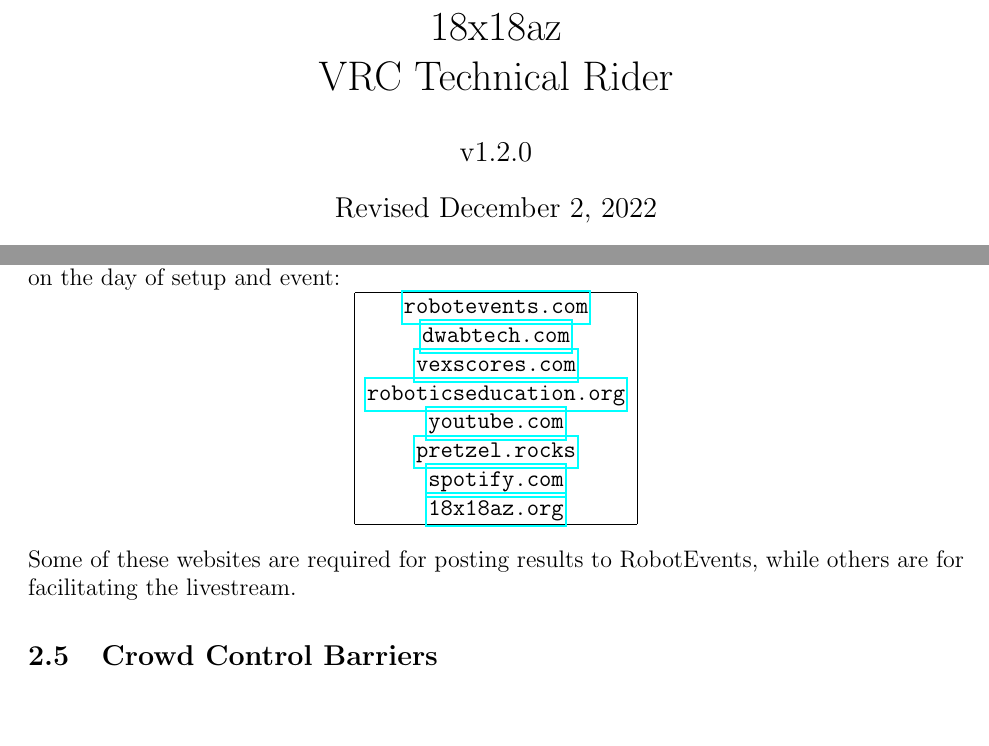
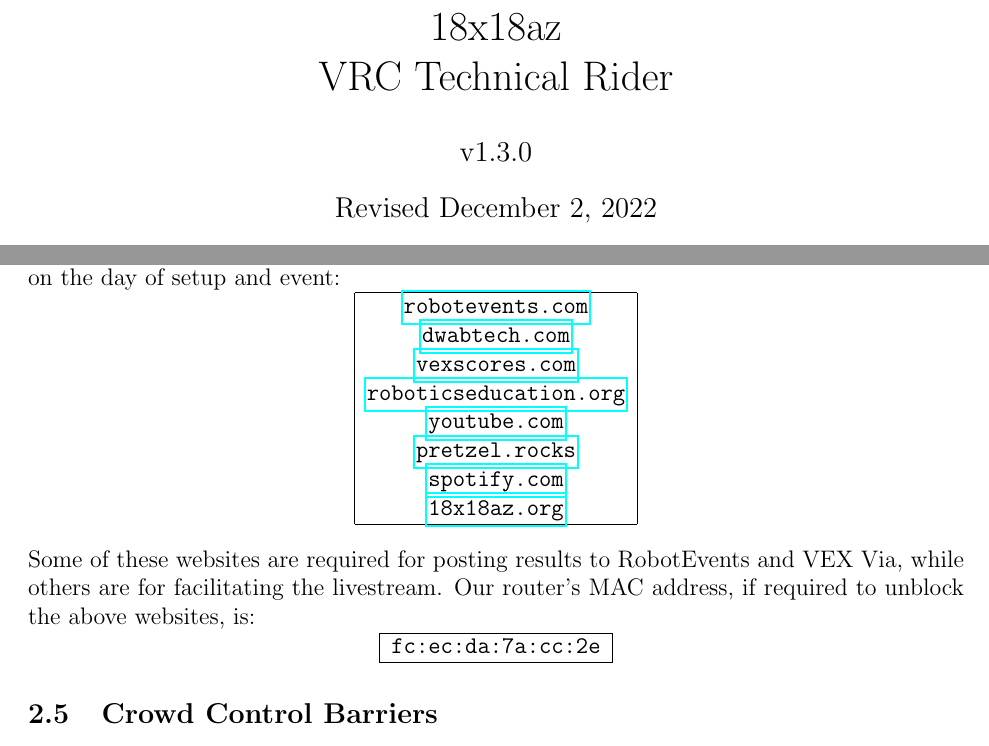
Before and after one commit to 18x18az/technical-rider, a LaTeX document (main.tex): two parts of pages 1 and 3 of 4, joined at a grey line, cut so that both start at the same text, the shorter picture padded with empty space. Compiled offline with pdfLaTeX.

Commit message:
feat: add router MAC address to Internet Firewall section

```diff
--- a/main.tex
+++ b/main.tex
@@ -14,7 +14,7 @@
 %\SetWatermarkScale{5}
 
 \title{18x18az\\VRC Technical Rider}
-\author{v1.2.0}
+\author{v1.3.0}
 \date{Revised \today}
 % TODO: add logo somewhere
 % make logo watermark? or is that too much
@@ -82,7 +82,18 @@
 \end{centering}
 \vspace{1em}
 
-\noindent Some of these websites are required for posting results to RobotEvents, while others are for facilitating the livestream.
+\noindent Some of these websites are required for posting results to RobotEvents and VEX Via, while others are for facilitating the livestream.
+Our router's MAC address, if required to unblock the above websites, is:
+
+\begin{centering}
+
+    \begin{tabular}{|c|}
+\hline
+\texttt{fc:ec:da:7a:cc:2e} \\
+\hline
+\end{tabular}
+
+\end{centering}
 
 \subsection{Crowd Control Barriers}
 If available, we would like to use crowd control barriers (such as those you might find in a lunch line) to protect our camera equipment.
```
Also changed, not shown: .github/workflows/publish.yml (+2 -2 lines).
